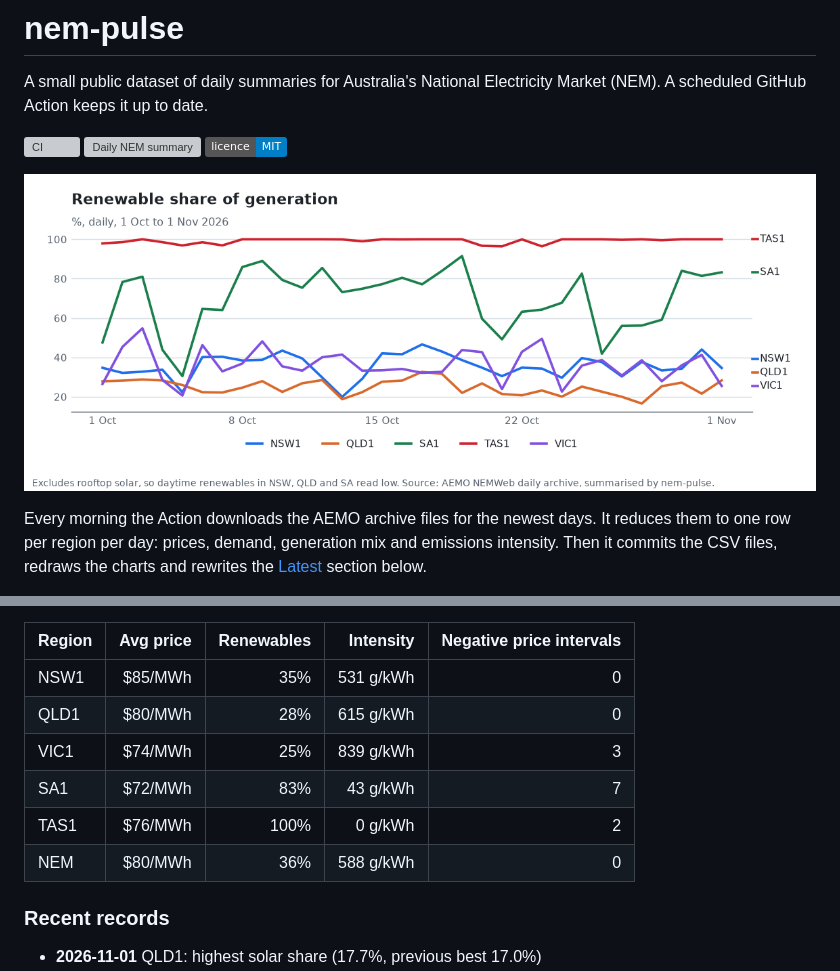
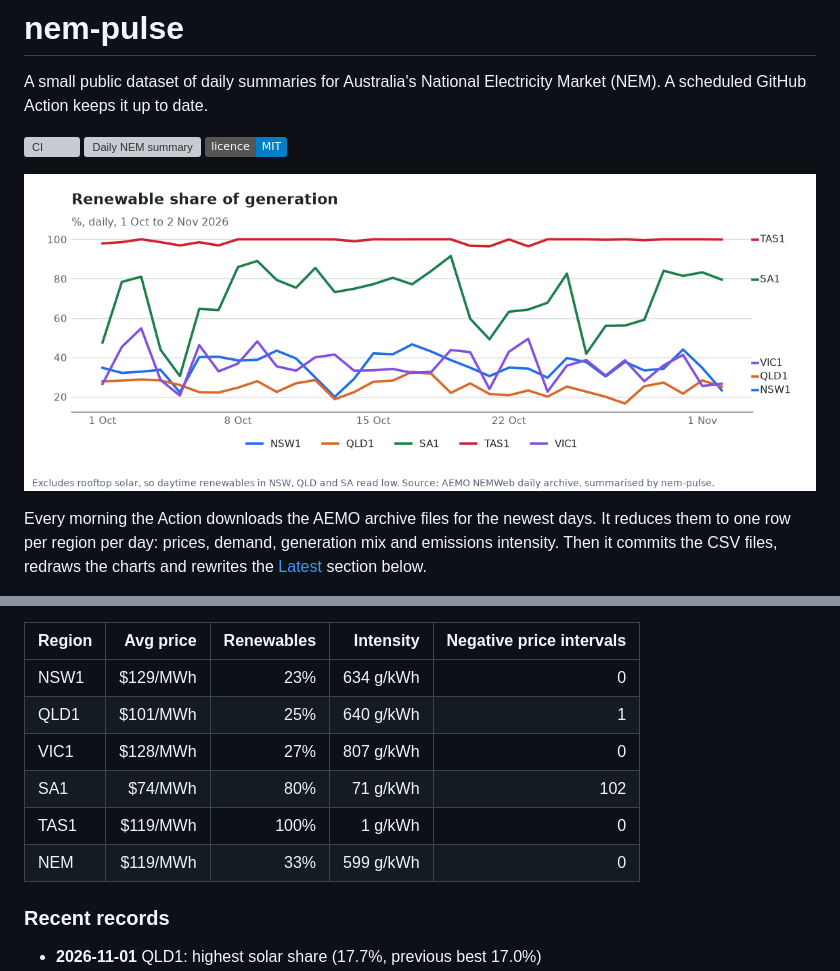
Before and after one commit to Guinerve/nem-pulse, a Markdown page: README.md, 2 parts joined by grey strips. GitHub-like rendering; pictures changed too: assets/renewables.png; badges without logos; grey boxes are pictures that could not be loaded.

Commit message:
data: 2026-11-04

```diff
--- a/README.md
+++ b/README.md
@@ -19,12 +19,12 @@ _Updated for 2026-11-01 (NEM time)._
 
 | Region | Avg price | Renewables | Intensity | Negative price intervals |
 |---|---:|---:|---:|---:|
-| NSW1 | $85/MWh | 35% | 531 g/kWh | 0 |
-| QLD1 | $80/MWh | 28% | 615 g/kWh | 0 |
-| VIC1 | $74/MWh | 25% | 839 g/kWh | 3 |
-| SA1 | $72/MWh | 83% | 43 g/kWh | 7 |
-| TAS1 | $76/MWh | 100% | 0 g/kWh | 2 |
-| NEM | $80/MWh | 36% | 588 g/kWh | 0 |
+| NSW1 | $129/MWh | 23% | 634 g/kWh | 0 |
+| QLD1 | $101/MWh | 25% | 640 g/kWh | 1 |
+| VIC1 | $128/MWh | 27% | 807 g/kWh | 0 |
+| SA1 | $74/MWh | 80% | 71 g/kWh | 102 |
+| TAS1 | $119/MWh | 100% | 1 g/kWh | 0 |
+| NEM | $119/MWh | 33% | 599 g/kWh | 0 |
 
 ### Recent records
 
```
Also changed, not shown: other parts of README.md (+1 -1 lines), assets/intensity.png, assets/price.png, 2 other files.
